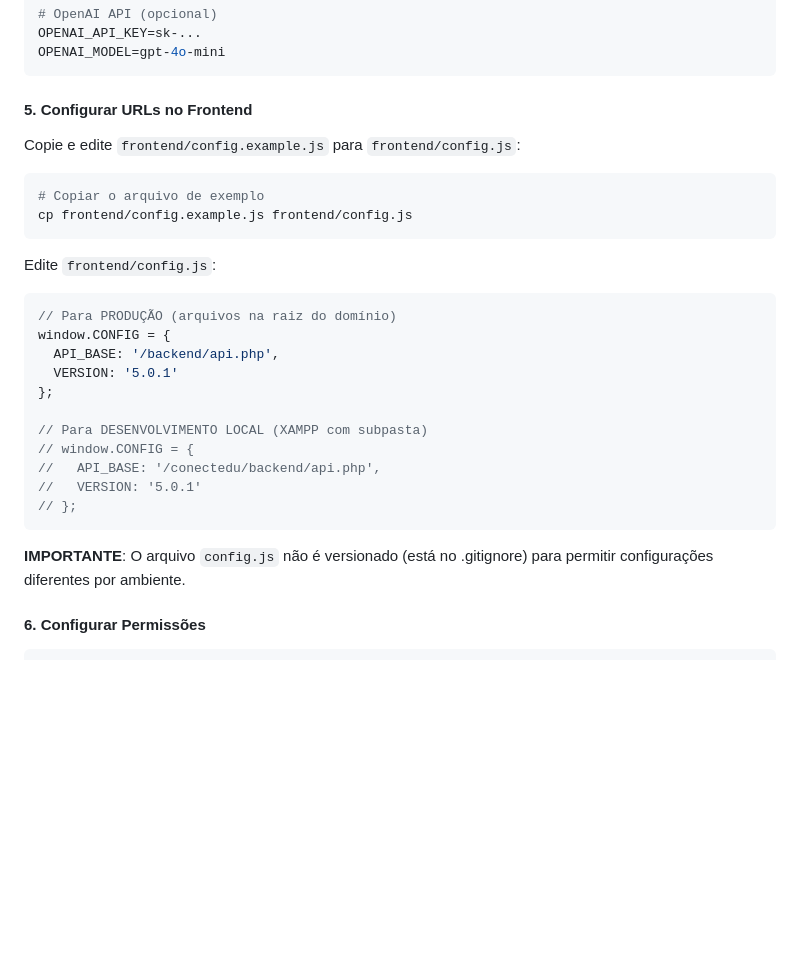
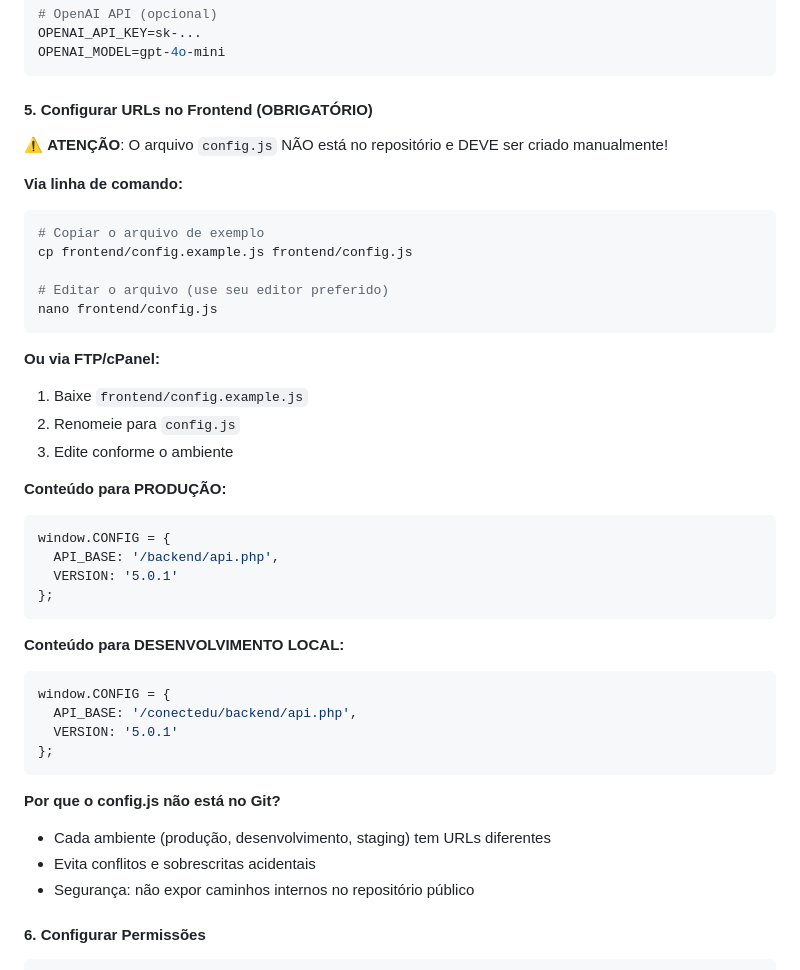
Before and after one commit to marcuslimadev/conectedu, a Markdown page: PUBLICACAO.md, the part around the change. Rendered like a GitHub page; blank space fills up the shorter version.

Commit message:
docs: reforça que config.js deve ser criado manualmente
- Adiciona avisos em destaque sobre config.js não estar no repo
- Detalha passo a passo para criação via CLI e FTP
- Explica motivos de não versionar o arquivo
- Melhora clareza das instruções de configuração

````diff
--- a/PUBLICACAO.md
+++ b/PUBLICACAO.md
@@ -92,32 +92,44 @@ OPENAI_API_KEY=sk-...
 OPENAI_MODEL=gpt-4o-mini
 ```
 
-#### 5. Configurar URLs no Frontend
+#### 5. Configurar URLs no Frontend (OBRIGATÓRIO)
 
-Copie e edite `frontend/config.example.js` para `frontend/config.js`:
+⚠️ **ATENÇÃO**: O arquivo `config.js` NÃO está no repositório e DEVE ser criado manualmente!
 
+**Via linha de comando:**
 ```bash
 # Copiar o arquivo de exemplo
 cp frontend/config.example.js frontend/config.js
+
+# Editar o arquivo (use seu editor preferido)
+nano frontend/config.js
 ```
 
-Edite `frontend/config.js`:
+**Ou via FTP/cPanel:**
+1. Baixe `frontend/config.example.js`
+2. Renomeie para `config.js`
+3. Edite conforme o ambiente
 
+**Conteúdo para PRODUÇÃO:**
 ```javascript
-// Para PRODUÇÃO (arquivos na raiz do domínio)
 window.CONFIG = {
   API_BASE: '/backend/api.php',
   VERSION: '5.0.1'
 };
-
-// Para DESENVOLVIMENTO LOCAL (XAMPP com subpasta)
-// window.CONFIG = {
-//   API_BASE: '/conectedu/backend/api.php',
-//   VERSION: '5.0.1'
-// };
 ```
 
-**IMPORTANTE**: O arquivo `config.js` não é versionado (está no .gitignore) para permitir configurações diferentes por ambiente.
+**Conteúdo para DESENVOLVIMENTO LOCAL:**
+```javascript
+window.CONFIG = {
+  API_BASE: '/conectedu/backend/api.php',
+  VERSION: '5.0.1'
+};
+```
+
+**Por que o config.js não está no Git?**
+- Cada ambiente (produção, desenvolvimento, staging) tem URLs diferentes
+- Evita conflitos e sobrescritas acidentais
+- Segurança: não expor caminhos internos no repositório público
 
 #### 6. Configurar Permissões
 
````
